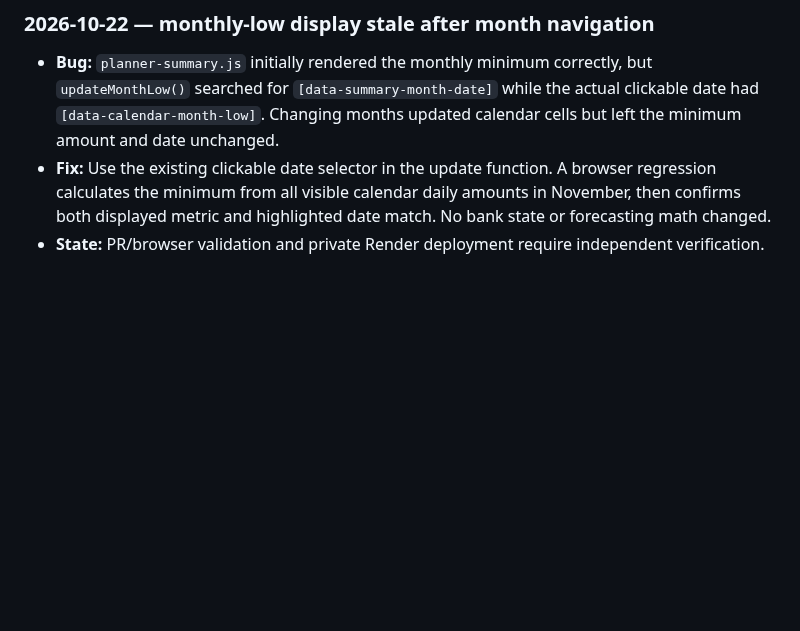
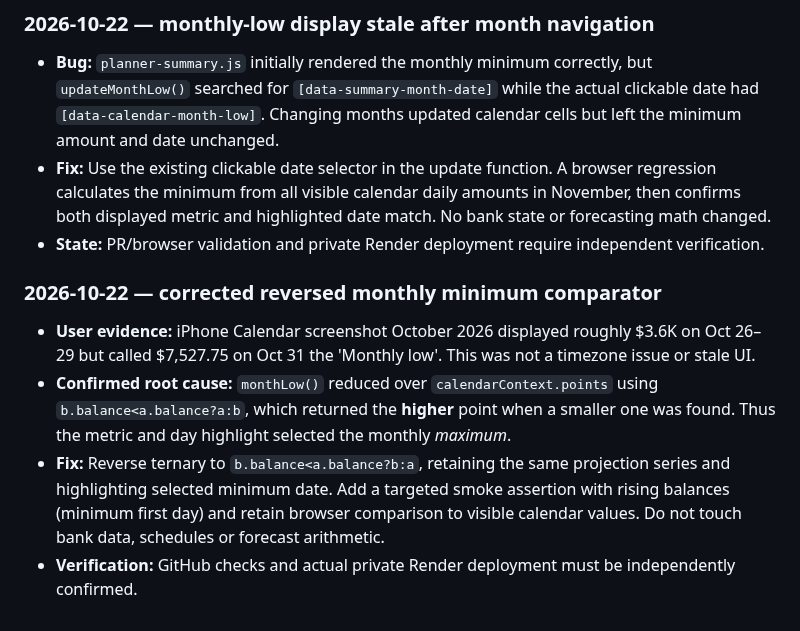
Before and after one commit to markbobthomas/household-ledger, a Markdown page: PROJECT_LEDGER.md, the part around the change. Drawn GitHub-style; blank space fills up the shorter version.

Commit message:
Record confirmed inverted monthly low comparison

```diff
--- a/PROJECT_LEDGER.md
+++ b/PROJECT_LEDGER.md
@@ -419,3 +419,11 @@ Use: **date — goal; decision; changes (or “no code change”); PR/commit; ch
 - **Bug:** `planner-summary.js` initially rendered the monthly minimum correctly, but `updateMonthLow()` searched for `[data-summary-month-date]` while the actual clickable date had `[data-calendar-month-low]`. Changing months updated calendar cells but left the minimum amount and date unchanged.
 - **Fix:** Use the existing clickable date selector in the update function. A browser regression calculates the minimum from all visible calendar daily amounts in November, then confirms both displayed metric and highlighted date match. No bank state or forecasting math changed.
 - **State:** PR/browser validation and private Render deployment require independent verification.
+
+
+### 2026-10-22 — corrected reversed monthly minimum comparator
+
+- **User evidence:** iPhone Calendar screenshot October 2026 displayed roughly $3.6K on Oct 26–29 but called $7,527.75 on Oct 31 the 'Monthly low'. This was not a timezone issue or stale UI.
+- **Confirmed root cause:** `monthLow()` reduced over `calendarContext.points` using `b.balance<a.balance?a:b`, which returned the **higher** point when a smaller one was found. Thus the metric and day highlight selected the monthly *maximum*.
+- **Fix:** Reverse ternary to `b.balance<a.balance?b:a`, retaining the same projection series and highlighting selected minimum date. Add a targeted smoke assertion with rising balances (minimum first day) and retain browser comparison to visible calendar values. Do not touch bank data, schedules or forecast arithmetic.
+- **Verification:** GitHub checks and actual private Render deployment must be independently confirmed.
```
